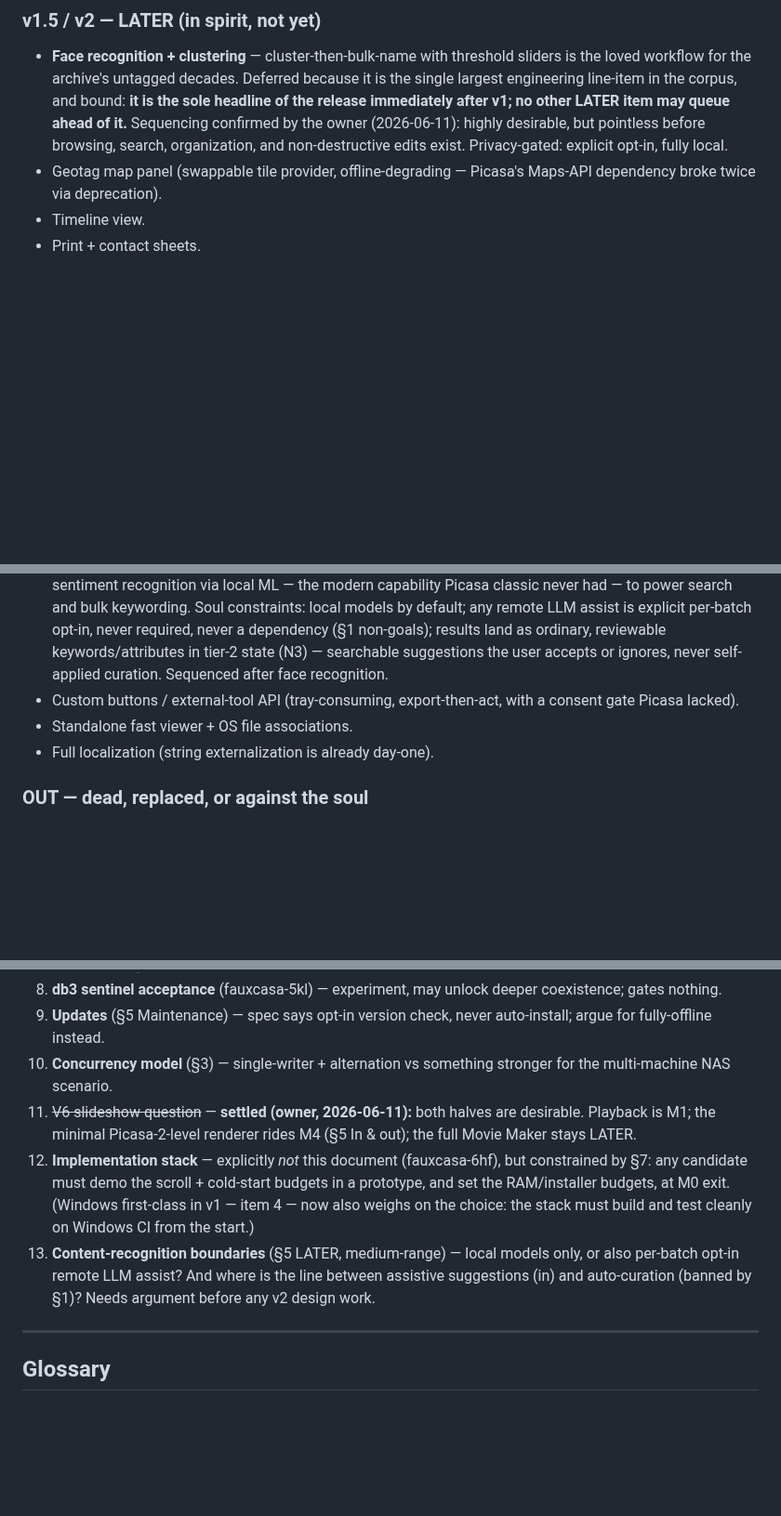
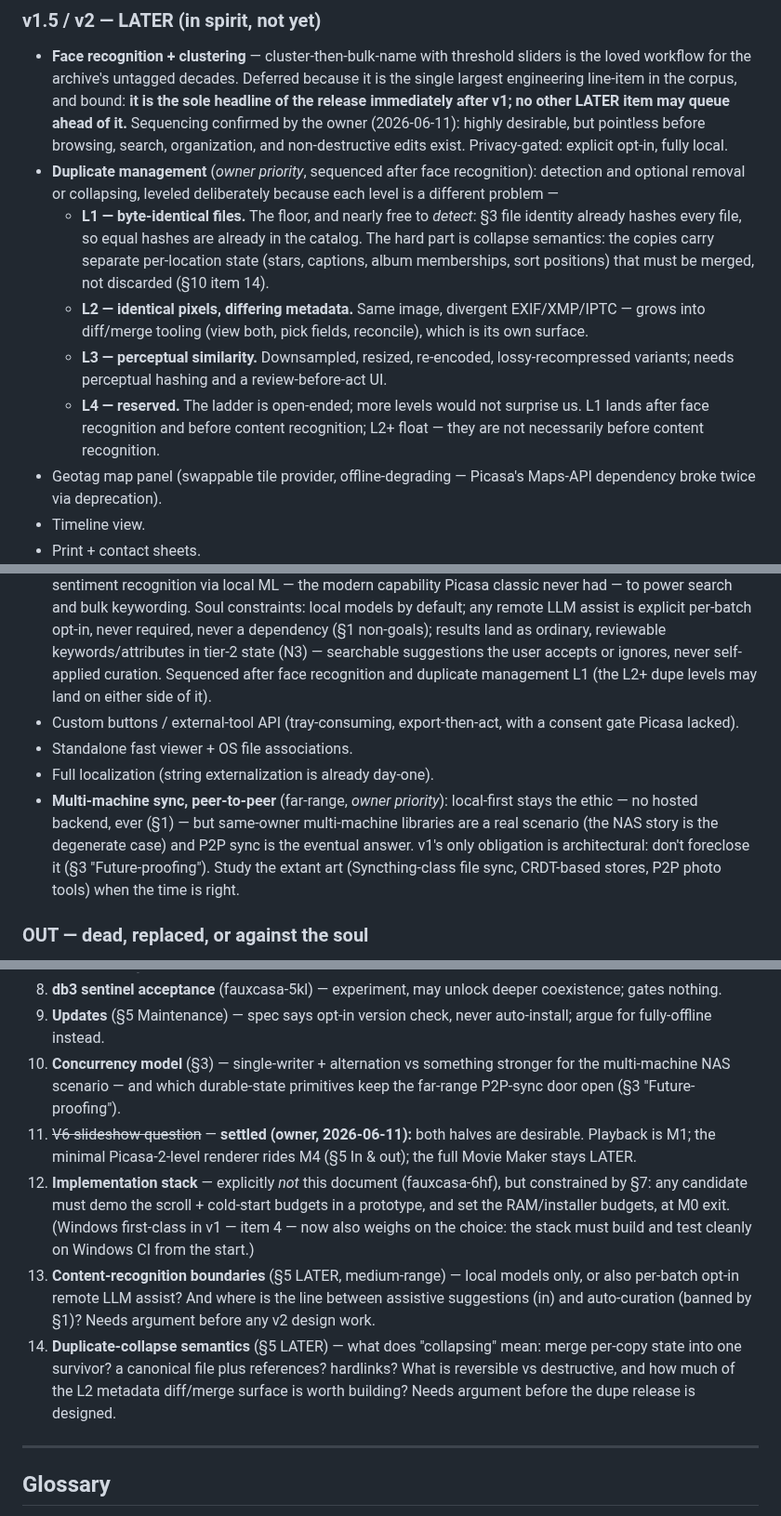
Before and after one commit to maphew/fauxcasa, a Markdown page: docs/product-spec.md, 3 parts joined by grey strips. Shown at 93% size. Rendered like a GitHub page; blank space fills up the shorter version.

Commit message:
Spec: duplicate-management ladder and the P2P-sync door
Owner rulings: duplicate detection/collapse slots after face recognition
(L1 byte-identical before content recognition; L2 same-pixels/diff-
metadata with diff/merge tooling and L3 perceptual similarity float; L4
reserved). New agenda item 14 for collapse semantics.

Local-first remains the ethic, but peer-to-peer multi-machine sync is a
far-range prospect the architecture must not foreclose: durable state
stays in mergeable shapes (per-record files, journals, stable UIDs).
Non-goal wording clarified (no *hosted* backend; P2P not banned), §3
gains a Future-proofing rule, agenda item 10 extended.

Co-Authored-By: Claude Fable 5 <noreply@anthropic.com>

```diff
--- a/docs/product-spec.md
+++ b/docs/product-spec.md
@@ -558,6 +567,24 @@ guarantee (N2) — that is a different act and is not gated here.
   owner (2026-06-11): highly desirable, but pointless before browsing,
   search, organization, and non-destructive edits exist. Privacy-gated:
   explicit opt-in, fully local.
+- **Duplicate management** (*owner priority*, sequenced after face
+  recognition): detection and optional removal or collapsing, leveled
+  deliberately because each level is a different problem —
+  - **L1 — byte-identical files.** The floor, and nearly free to *detect*:
+    §3 file identity already hashes every file, so equal hashes are already
+    in the catalog. The hard part is collapse semantics: the copies carry
+    separate per-location state (stars, captions, album memberships, sort
+    positions) that must be merged, not discarded (§10 item 14).
+  - **L2 — identical pixels, differing metadata.** Same image, divergent
+    EXIF/XMP/IPTC — grows into diff/merge tooling (view both, pick fields,
+    reconcile), which is its own surface.
+  - **L3 — perceptual similarity.** Downsampled, resized, re-encoded,
+    lossy-recompressed variants; needs perceptual hashing and a
+    review-before-act UI.
+  - **L4 — reserved.** The ladder is open-ended; more levels would not
+    surprise us.
+  L1 lands after face recognition and before content recognition; L2+
+  float — they are not necessarily before content recognition.
 - Geotag map panel (swappable tile provider, offline-degrading — Picasa's
   Maps-API dependency broke twice via deprecation).
 - Timeline view.
@@ -577,11 +604,19 @@ guarantee (N2) — that is a different act and is not gated here.
   dependency (§1 non-goals); results land as ordinary, reviewable
   keywords/attributes in tier-2 state (N3) — searchable suggestions the
   user accepts or ignores, never self-applied curation. Sequenced after
-  face recognition.
+  face recognition and duplicate management L1 (the L2+ dupe levels may
+  land on either side of it).
 - Custom buttons / external-tool API (tray-consuming, export-then-act, with
   a consent gate Picasa lacked).
 - Standalone fast viewer + OS file associations.
 - Full localization (string externalization is already day-one).
+- **Multi-machine sync, peer-to-peer** (far-range, *owner priority*):
+  local-first stays the ethic — no hosted backend, ever (§1) — but
+  same-owner multi-machine libraries are a real scenario (the NAS story is
+  the degenerate case) and P2P sync is the eventual answer. v1's only
+  obligation is architectural: don't foreclose it (§3 "Future-proofing").
+  Study the extant art (Syncthing-class file sync, CRDT-based stores, P2P
+  photo tools) when the time is right.
 
 ### OUT — dead, replaced, or against the soul
 
@@ -786,7 +822,9 @@ items. Argue here, then edit the spec.
 9. **Updates** (§5 Maintenance) — spec says opt-in version check, never
    auto-install; argue for fully-offline instead.
 10. **Concurrency model** (§3) — single-writer + alternation vs something
-    stronger for the multi-machine NAS scenario.
+    stronger for the multi-machine NAS scenario — and which durable-state
+    primitives keep the far-range P2P-sync door open (§3
+    "Future-proofing").
 11. ~~V6 slideshow question~~ — **settled (owner, 2026-06-11):** both halves
     are desirable. Playback is M1; the minimal Picasa-2-level renderer rides
     M4 (§5 In & out); the full Movie Maker stays LATER.
@@ -799,6 +837,11 @@ items. Argue here, then edit the spec.
     models only, or also per-batch opt-in remote LLM assist? And where is
     the line between assistive suggestions (in) and auto-curation (banned by
     §1)? Needs argument before any v2 design work.
+14. **Duplicate-collapse semantics** (§5 LATER) — what does "collapsing"
+    mean: merge per-copy state into one survivor? a canonical file plus
+    references? hardlinks? What is reversible vs destructive, and how much
+    of the L2 metadata diff/merge surface is worth building? Needs argument
+    before the dupe release is designed.
 
 ---
 
```
Also changed, not shown: other parts of docs/product-spec.md (+12 -2 lines).
